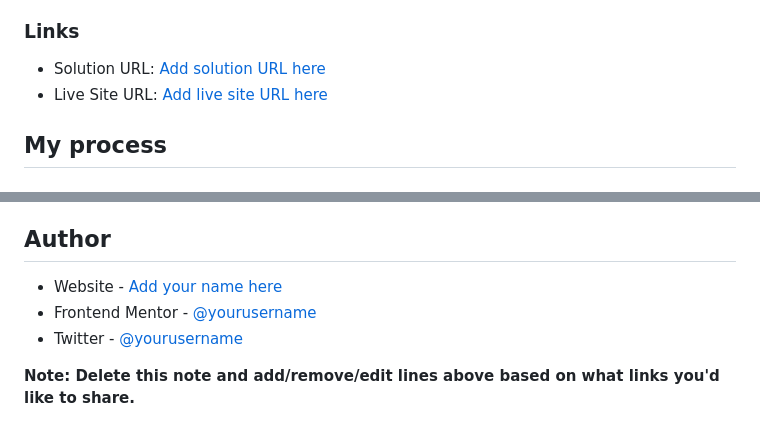
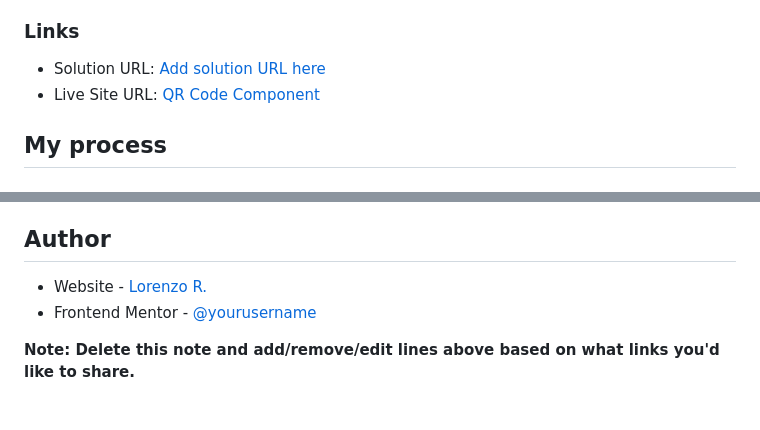
Before and after one commit to L0renz008/qr-code-component-main, a Markdown page: README-template.md, 2 parts joined by grey strips. Rendered like a GitHub page.

Commit message:
new readme

```diff
--- a/README-template.md
+++ b/README-template.md
@@ -34,7 +34,7 @@ Then crop/optimize/edit your image however you like, add it to your project, and
 ### Links
 
 - Solution URL: [Add solution URL here](https://your-solution-url.com)
-- Live Site URL: [Add live site URL here](http://l0renz008.github.io/qr-code-component-main/)
+- Live Site URL: [QR Code Component](http://l0renz008.github.io/qr-code-component-main/)
 
 ## My process
 
@@ -89,9 +89,8 @@ Use this section to outline areas that you want to continue focusing on in futur
 
 ## Author
 
-- Website - [Add your name here](https://www.your-site.com)
+- Website - [Lorenzo R.](https://github.com/L0renz008)
 - Frontend Mentor - [@yourusername](https://www.frontendmentor.io/profile/yourusername)
-- Twitter - [@yourusername](https://www.twitter.com/yourusername)
 
 **Note: Delete this note and add/remove/edit lines above based on what links you'd like to share.**
 
```
